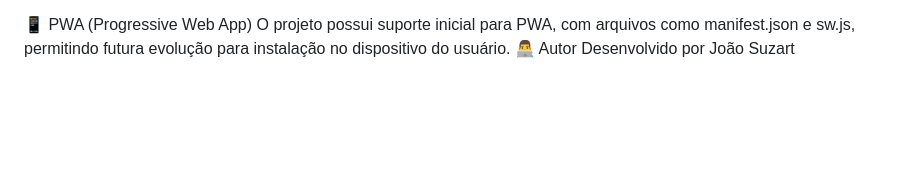
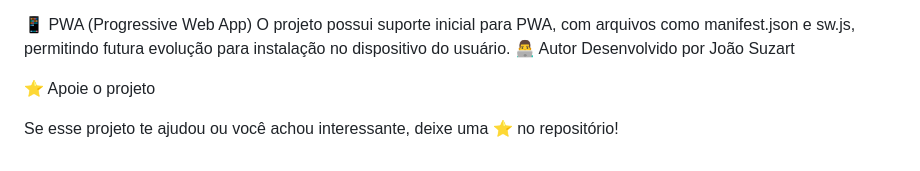
Before and after one commit to Jaosuzart/calculadora-imc, a Markdown page: README.md, the part around the change. Drawn GitHub-style; blank space fills up the shorter version.

```diff
--- a/README.md
+++ b/README.md
@@ -106,3 +106,7 @@ Todos os resultados calculados são armazenados no banco de dados e exibidos em
 O projeto possui suporte inicial para PWA, com arquivos como manifest.json e sw.js, permitindo futura evolução para instalação no dispositivo do usuário.
 👨‍💻 Autor
 Desenvolvido por João Suzart
+
+⭐ Apoie o projeto
+
+Se esse projeto te ajudou ou você achou interessante, deixe uma ⭐ no repositório!
```
